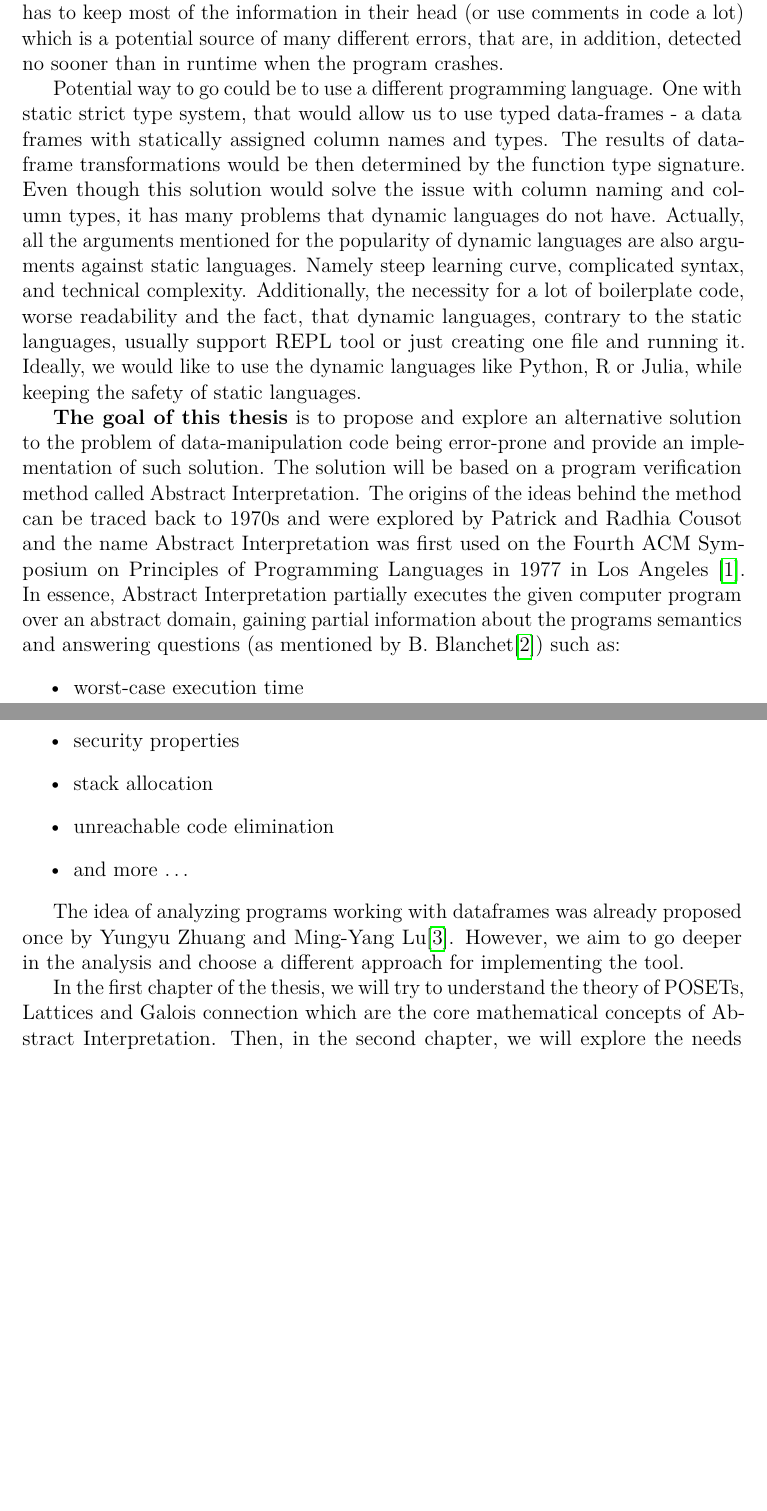
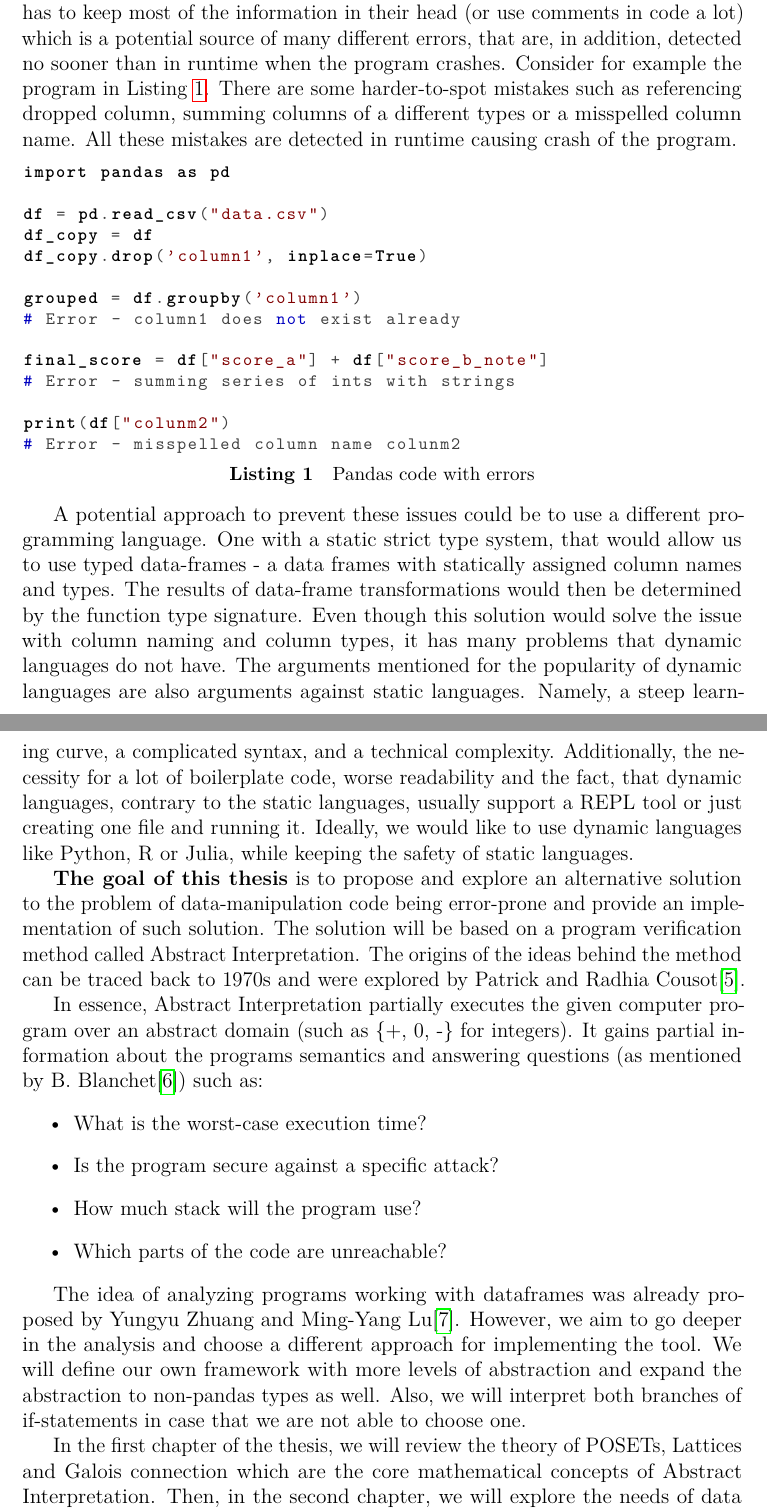
Before and after one commit to Hrubian/bachelor-thesis, a LaTeX thesis (thesis.tex, which reads preface.tex): two parts of pages 7 and 8 of 37, joined at a grey line, cut so that both start at the same text, the shorter picture padded with empty space. Compiled offline with pdfLaTeX.

Commit message:
introduction comments resolved

```diff
--- a/preface.tex
+++ b/preface.tex
@@ -20,41 +21,65 @@ one does~not need to~complete course on~computer architecture to~use~it.
 However, the user of~a~dynamic languages has~to~keep most of~the~information in~their~head (or~use comments~in~code a~lot)
 which is~a~potential source of~many different errors, that are, in~addition, detected no~sooner than in~runtime when
 the program crashes.
+Consider for example the program in Listing~\ref{lst:pandas_errors}.
+There are some harder-to-spot mistakes such as referencing dropped column, summing columns of a different types
+or a misspelled column name.
+All these mistakes are detected in~runtime causing crash of the program.
 
-Potential way~to~go could~be to~use a~different programming language.
-One~with static~strict~type~system, that would allow~us to~use typed data-frames~-~a data frames with statically~assigned
+\begin{lstlisting}[caption=Pandas code with errors, label={lst:pandas_errors}, captionpos=b]
+import pandas as pd
+
+df = pd.read_csv("data.csv")
+df_copy = df
+df_copy.drop('column1', inplace=True)
+
+grouped = df.groupby('column1')
+# Error - column1 does not exist already
+
+final_score = df["score_a"] + df["score_b_note"]
+# Error - summing series of ints with strings
+
+print(df["colunm2")
+# Error - misspelled column name colunm2
+
+\end{lstlisting}
+
+A potential approach to prevent these issues could~be to~use a~different programming language.
+One~with a~static strict~type~system, that would allow~us to~use typed data-frames~-~a data frames with statically~assigned
 column~names and~types.
-The results of data-frame transformations would be then determined by the function type signature.
+The results of data-frame transformations would then be determined by the function type signature.
 Even though this~solution would solve the~issue with~column~naming and column~types, it~has many problems that dynamic
 languages do~not have.
-Actually, all~the~arguments mentioned for~the~popularity of~dynamic languages are~also~arguments against static languages.
-Namely steep~learning~curve, complicated syntax, and~technical complexity.
+The~arguments mentioned for~the~popularity of~dynamic languages are~also~arguments against static languages.
+Namely, a steep~learning~curve, a complicated syntax, and a~technical complexity.
 Additionally, the~necessity for~a~lot~of~boilerplate code, worse readability and~the~fact, that~dynamic languages,
-contrary~to the~static languages, usually support REPL~tool or~just creating one~file and running~it.
-Ideally, we would~like to~use the~dynamic languages like~Python, R or Julia, while keeping the~safety of~static languages.
+contrary~to the~static languages, usually support a REPL~tool or~just creating one~file and running~it.
+Ideally, we would~like to~use dynamic languages like~Python, R or Julia, while keeping the~safety of~static languages.
 
 \textbf{The~goal~of~this~thesis}~is to~propose and~explore an~alternative solution to~the~problem of~data-manipulation
 code being error-prone and~provide an~implementation of~such~solution.
 The~solution will~be~based on~a~program verification method called Abstract Interpretation.
-The origins of~the~ideas behind the~method can~be~traced back~to~1970s and~were~explored by~Patrick and~Radhia~Cousot
-and~the~name Abstract Interpretation was first used on~the~Fourth ACM
-Symposium on~Principles of~Programming Languages in~1977 in~Los~Angeles~\cite{Cousot:1977:AI}.
-In~essence, Abstract Interpretation partially executes the~given computer program over~an~abstract domain, gaining
-partial~information about the~programs semantics and~answering questions (as~mentioned
+The origins of~the~ideas behind the~method can~be~traced back~to~1970s and~were~explored by~Patrick
+and~Radhia~Cousot\cite{Cousot:1977:AI}.
+
+In~essence, Abstract Interpretation partially executes the~given computer program over~an~abstract domain
+(such as \{+, 0, -\} for integers).
+It gains partial~information about the~programs semantics and~answering questions (as~mentioned
 by~B.~Blanchet\cite{Blanchet:2002:AI}) such~as:
 \begin{itemize}
-    \item worst-case execution time
-    \item security properties
-    \item stack allocation
-    \item unreachable code elimination
-    \item and more \ldots
+    \item What is the worst-case execution time?
+    \item Is the program secure against a specific attack?
+    \item How much stack will the program use?
+    \item Which parts of the code are unreachable?
 \end{itemize}
 
-The~idea of~analyzing programs working with~dataframes was~already proposed once by~Yungyu~Zhuang
+The~idea of~analyzing programs working with~dataframes was~already proposed by~Yungyu~Zhuang
 and~Ming-Yang~Lu\cite{Zhuang:2022:TypeChecking}.
 However, we~aim to~go~deeper in~the~analysis and~choose a~different~approach for~implementing the~tool.
+We will define our own framework with more levels of abstraction and expand the abstraction to non-pandas types as well.
+Also, we will interpret both branches of if-statements in case that we are not able to choose one.
 
-In~the~first chapter of~the~thesis, we~will try to~understand the~theory of~POSETs, Lattices and~Galois~connection which
+In~the~first chapter of~the~thesis, we~will review the~theory of~POSETs, Lattices and~Galois~connection which
 are~the~core mathematical concepts of~Abstract Interpretation.
 Then, in~the~second chapter, we~will explore the~needs of~data scientists regarding the~tool for~data~manipulation.
 We~will~also take~a~look at~how pandas provide the data~scientists with these needs, and~we~will once~again shortly touch
```
Also changed, not shown: bibliography.bib (+24 -0 lines), preface.tex (7 more changed lines).
